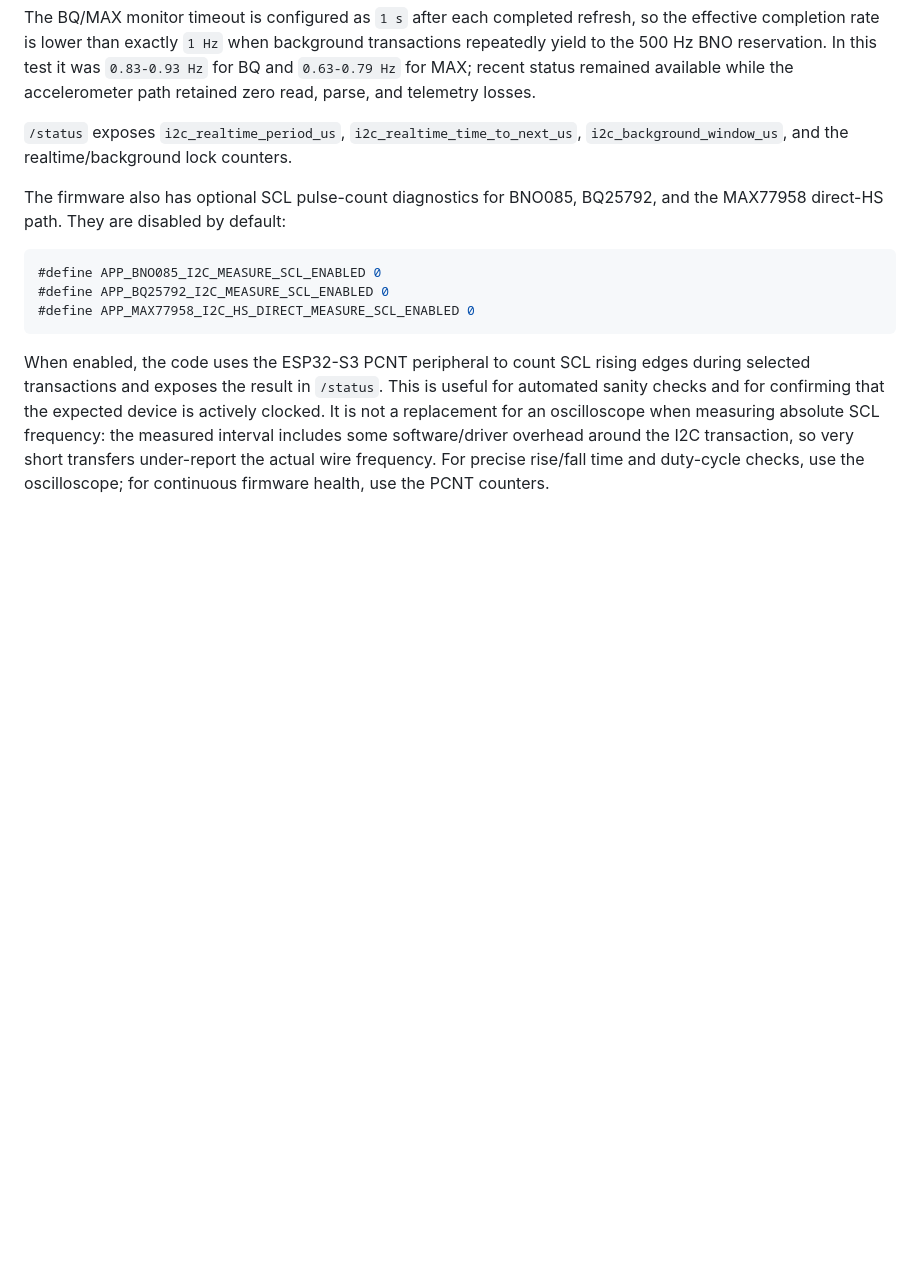
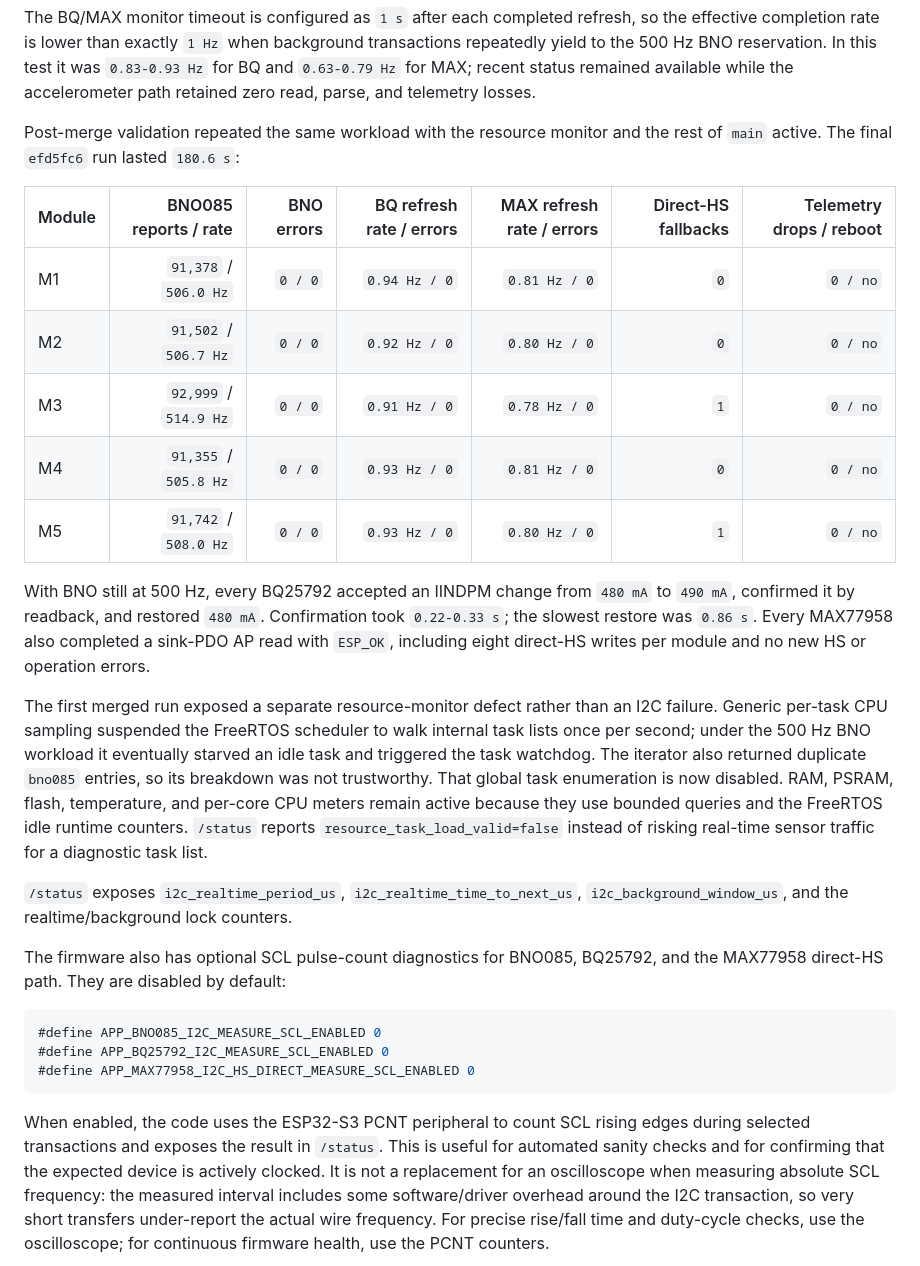
Before and after one commit to victorstoica114/UWB_Module_ESP_IDF, a Markdown page: README.md, the part around the change. Drawn GitHub-style; blank space fills up the shorter version.

Commit message:
Document merged I2C coexistence validation

```diff
--- a/README.md
+++ b/README.md
@@ -1423,6 +1423,33 @@ transactions repeatedly yield to the 500 Hz BNO reservation. In this test it
 was `0.83-0.93 Hz` for BQ and `0.63-0.79 Hz` for MAX; recent status remained
 available while the accelerometer path retained zero read, parse, and telemetry
 losses.
+
+Post-merge validation repeated the same workload with the resource monitor and
+the rest of `main` active. The final `efd5fc6` run lasted `180.6 s`:
+
+| Module | BNO085 reports / rate | BNO errors | BQ refresh rate / errors | MAX refresh rate / errors | Direct-HS fallbacks | Telemetry drops / reboot |
+| --- | ---: | ---: | ---: | ---: | ---: | ---: |
+| M1 | `91,378` / `506.0 Hz` | `0 / 0` | `0.94 Hz / 0` | `0.81 Hz / 0` | `0` | `0 / no` |
+| M2 | `91,502` / `506.7 Hz` | `0 / 0` | `0.92 Hz / 0` | `0.80 Hz / 0` | `0` | `0 / no` |
+| M3 | `92,999` / `514.9 Hz` | `0 / 0` | `0.91 Hz / 0` | `0.78 Hz / 0` | `1` | `0 / no` |
+| M4 | `91,355` / `505.8 Hz` | `0 / 0` | `0.93 Hz / 0` | `0.81 Hz / 0` | `0` | `0 / no` |
+| M5 | `91,742` / `508.0 Hz` | `0 / 0` | `0.93 Hz / 0` | `0.80 Hz / 0` | `1` | `0 / no` |
+
+With BNO still at 500 Hz, every BQ25792 accepted an IINDPM change from
+`480 mA` to `490 mA`, confirmed it by readback, and restored `480 mA`.
+Confirmation took `0.22-0.33 s`; the slowest restore was `0.86 s`. Every
+MAX77958 also completed a sink-PDO AP read with `ESP_OK`, including eight
+direct-HS writes per module and no new HS or operation errors.
+
+The first merged run exposed a separate resource-monitor defect rather than an
+I2C failure. Generic per-task CPU sampling suspended the FreeRTOS scheduler to
+walk internal task lists once per second; under the 500 Hz BNO workload it
+eventually starved an idle task and triggered the task watchdog. The iterator
+also returned duplicate `bno085` entries, so its breakdown was not trustworthy.
+That global task enumeration is now disabled. RAM, PSRAM, flash, temperature,
+and per-core CPU meters remain active because they use bounded queries and the
+FreeRTOS idle runtime counters. `/status` reports `resource_task_load_valid=false`
+instead of risking real-time sensor traffic for a diagnostic task list.
 
 `/status` exposes `i2c_realtime_period_us`,
 `i2c_realtime_time_to_next_us`, `i2c_background_window_us`, and the
```
